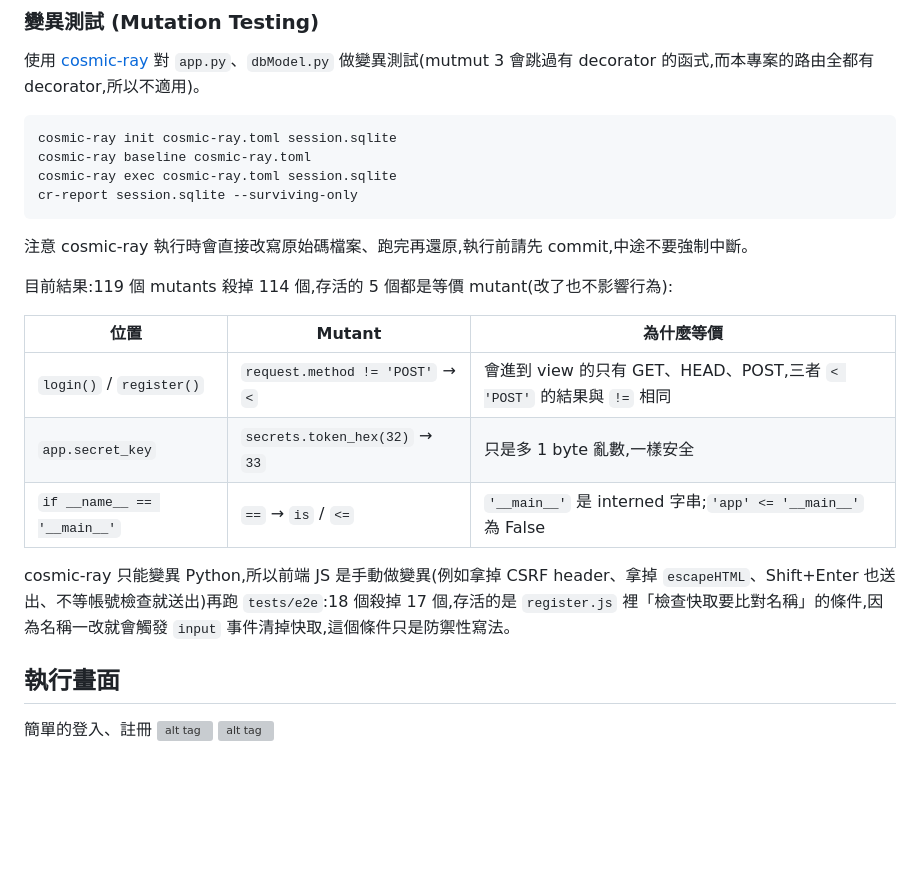
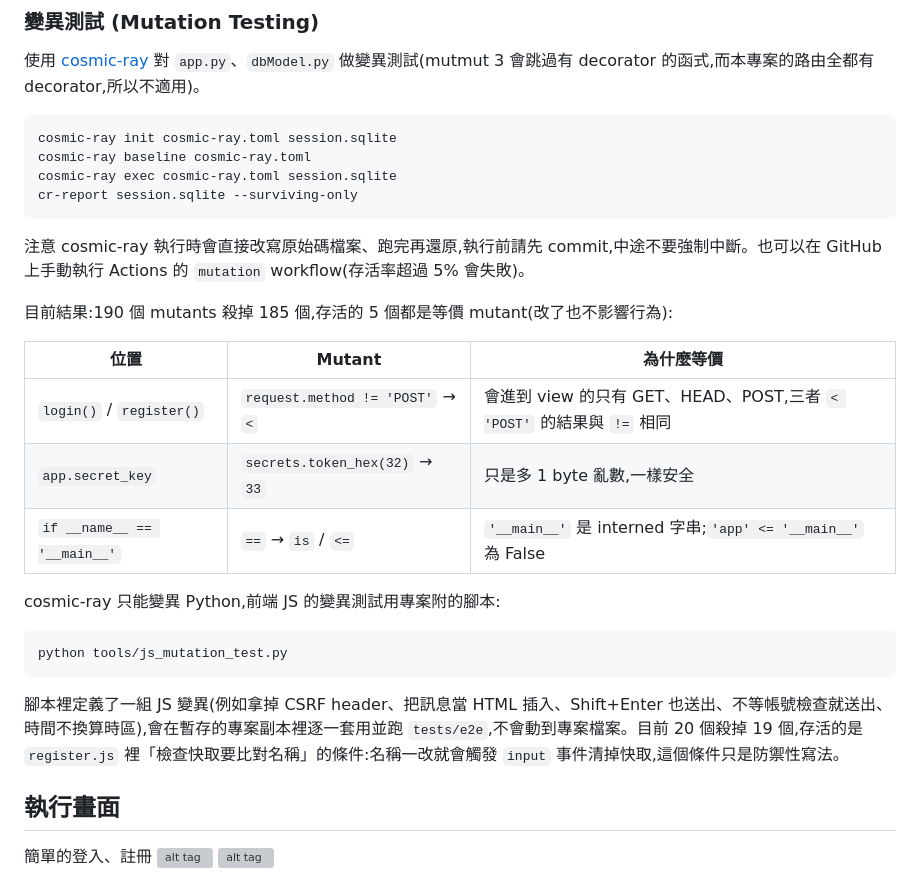
Before and after one commit to twtrubiks/chat-room, a Markdown page: README.md, the part around the change. GitHub-like rendering; blank space fills up the shorter version; grey boxes are pictures that could not be loaded.

Commit message:
README：更新變異測試結果（Python 190 個殺掉 185 個、JS 20 個殺掉 19 個）
Co-Authored-By: Claude Opus 5.5 <noreply@anthropic.com>
Claude-Session: https://claude.ai/code/session_01TueUHjPBMvziQfK4S4Y3Lu

````diff
--- a/README.md
+++ b/README.md
@@ -69,9 +69,9 @@ cosmic-ray exec cosmic-ray.toml session.sqlite
 cr-report session.sqlite --surviving-only
 ```
 
-注意 cosmic-ray 執行時會直接改寫原始碼檔案、跑完再還原,執行前請先 commit,中途不要強制中斷。
+注意 cosmic-ray 執行時會直接改寫原始碼檔案、跑完再還原,執行前請先 commit,中途不要強制中斷。也可以在 GitHub 上手動執行 Actions 的 `mutation` workflow(存活率超過 5% 會失敗)。
 
-目前結果:119 個 mutants 殺掉 114 個,存活的 5 個都是等價 mutant(改了也不影響行為):
+目前結果:190 個 mutants 殺掉 185 個,存活的 5 個都是等價 mutant(改了也不影響行為):
 
 | 位置 | Mutant | 為什麼等價 |
 | --- | --- | --- |
@@ -79,7 +79,13 @@ cr-report session.sqlite --surviving-only
 | `app.secret_key` | `secrets.token_hex(32)` → `33` | 只是多 1 byte 亂數,一樣安全 |
 | `if __name__ == '__main__'` | `==` → `is` / `<=` | `'__main__'` 是 interned 字串;`'app' <= '__main__'` 為 False |
 
-cosmic-ray 只能變異 Python,所以前端 JS 是手動做變異(例如拿掉 CSRF header、拿掉 `escapeHTML`、Shift+Enter 也送出、不等帳號檢查就送出)再跑 `tests/e2e`:18 個殺掉 17 個,存活的是 `register.js` 裡「檢查快取要比對名稱」的條件,因為名稱一改就會觸發 `input` 事件清掉快取,這個條件只是防禦性寫法。
+cosmic-ray 只能變異 Python,前端 JS 的變異測試用專案附的腳本:
+
+```cmd
+python tools/js_mutation_test.py
+```
+
+腳本裡定義了一組 JS 變異(例如拿掉 CSRF header、把訊息當 HTML 插入、Shift+Enter 也送出、不等帳號檢查就送出、時間不換算時區),會在暫存的專案副本裡逐一套用並跑 `tests/e2e`,不會動到專案檔案。目前 20 個殺掉 19 個,存活的是 `register.js` 裡「檢查快取要比對名稱」的條件:名稱一改就會觸發 `input` 事件清掉快取,這個條件只是防禦性寫法。
 
 ## 執行畫面
 
````
